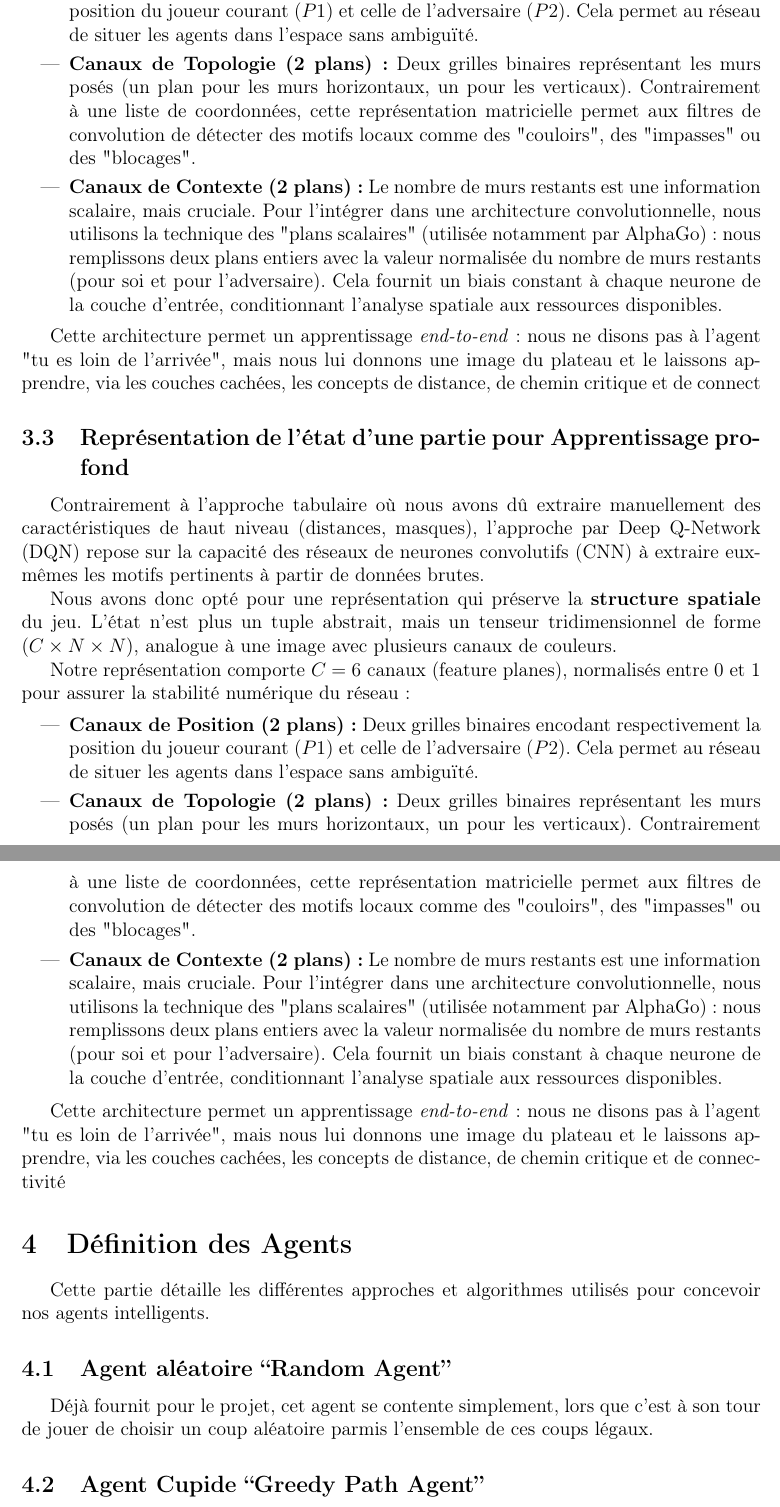
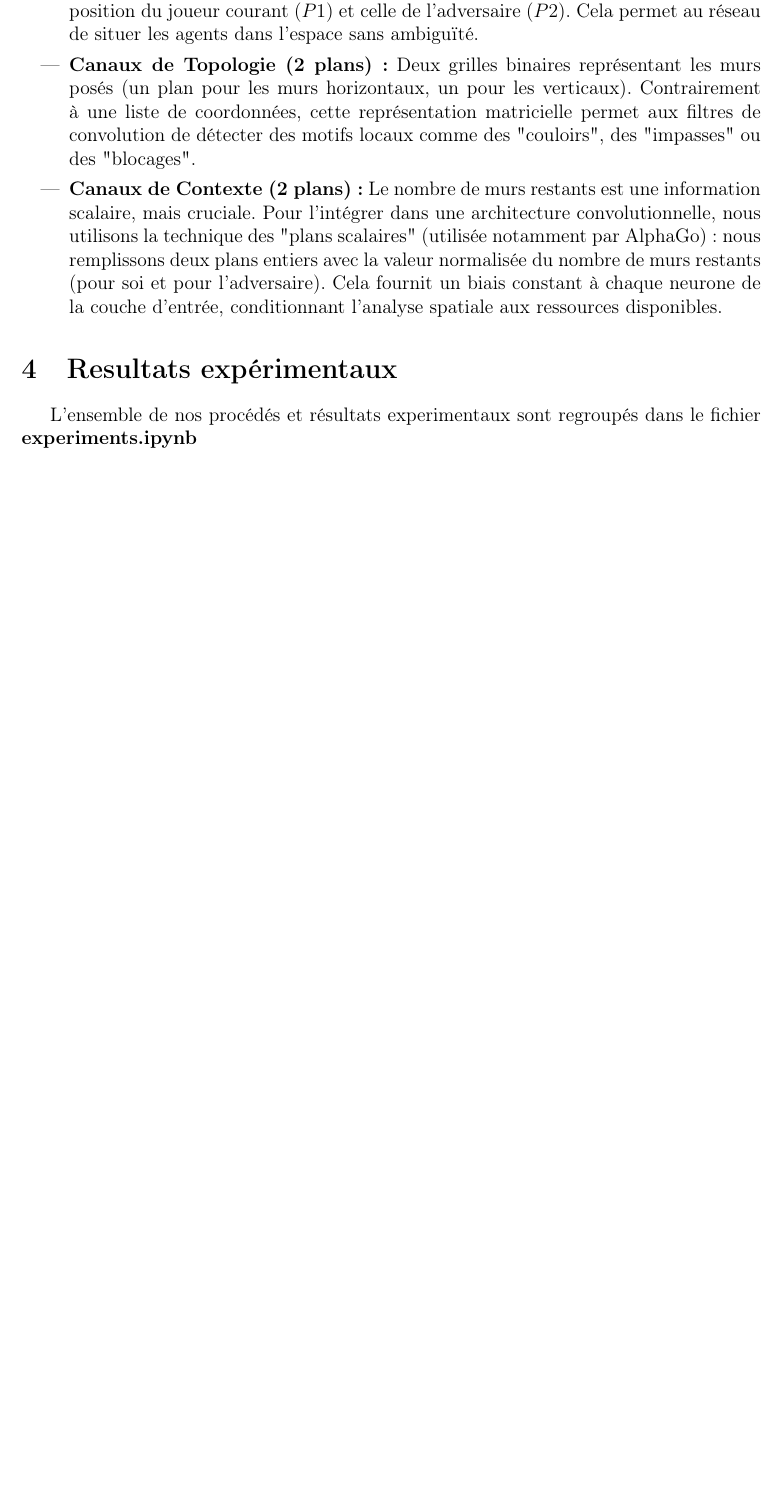
Before and after one commit to Roirtur/CorridorAIRL, a LaTeX document (report/report.tex): two parts of pages 5 and 6 of 7 before the commit and part of page 5 of 5 after it, the two joined at a grey line, cut so that both start at the same text, the shorter picture padded with empty space. Compiled offline with pdfLaTeX.

Commit message:
improved report

```diff
--- a/report/report.tex
+++ b/report/report.tex
@@ -148,4 +148,3 @@ Pour pallier à cela, nous avons conçu une représentation compacte, visant à
 L'état final est donc un tuple :
 $$ S = (Pos_{me}, Pos_{opp}, Walls_{me}^{bin}, Dist_{me}, Dist_{opp}, Mask_{me}, Mask_{opp}) $$
 
-Selon nos experimentations et les document scientifiques consultés durant nos travaux, le nombre de murs restants pour l'adversaire n'est pas un élement pertinent à stocker. Il ne fait qu'accélerer l'explosion combinatoire.
@@ -158,9 +158,9 @@ Notre implémentaion a été dirigée dans l'intêret d'avoir des principes thé
 
 Contrairement à l'approche tabulaire où nous avons dû extraire manuellement des caractéristiques de haut niveau (distances, masques), l'approche par Deep Q-Network (DQN) repose sur la capacité des réseaux de neurones convolutifs (CNN) à extraire eux-mêmes les motifs pertinents à partir de données brutes.
 
-Nous avons donc opté pour une représentation qui préserve la \textbf{structure spatiale} du jeu. L'état n'est plus un tuple abstrait, mais un tenseur tridimensionnel de forme $(C \times N \times N)$, analogue à une image avec plusieurs canaux de couleurs.
+Nous avons donc opté pour une représentation qui préserve la structure spatiale du jeu. L'état n'est plus un tuple abstrait, mais un tenseur de forme $(C \times N \times N)$.
 
-Notre représentation comporte $C=6$ canaux (feature planes), normalisés entre 0 et 1 pour assurer la stabilité numérique du réseau :
+Notre représentation comporte $C=6$ canaux, normalisés entre 0 et 1 pour assurer la stabilité numérique du réseau :
 
 \begin{itemize}
     \item \textbf{Canaux de Position (2 plans) :} Deux grilles binaires encodant respectivement la position du joueur courant ($P1$) et celle de l'adversaire ($P2$). Cela permet au réseau de situer les agents dans l'espace sans ambiguïté.
@@ -170,31 +170,3 @@ Notre représentation comporte $C=6$ canaux (feature planes), normalisés entre
     \item \textbf{Canaux de Contexte (2 plans) :} Le nombre de murs restants est une information scalaire, mais cruciale. Pour l'intégrer dans une architecture convolutionnelle, nous utilisons la technique des "plans scalaires" (utilisée notamment par AlphaGo) : nous remplissons deux plans entiers avec la valeur normalisée du nombre de murs restants (pour soi et pour l'adversaire). Cela fournit un biais constant à chaque neurone de la couche d'entrée, conditionnant l'analyse spatiale aux ressources disponibles.
 \end{itemize}
 
-Cette architecture permet un apprentissage \textit{end-to-end} : nous ne disons pas à l'agent "tu es loin de l'arrivée", mais nous lui donnons une image du plateau et le laissons apprendre, via les couches cachées, les concepts de distance, de chemin critique et de connect% filepath: /home/niels/CorridorAIRL/report/report.tex
-% ...existing code...
-\subsection{Représentation de l'état d'une partie pour Apprentissage profond}
-
-Contrairement à l'approche tabulaire où nous avons dû extraire manuellement des caractéristiques de haut niveau (distances, masques), l'approche par Deep Q-Network (DQN) repose sur la capacité des réseaux de neurones convolutifs (CNN) à extraire eux-mêmes les motifs pertinents à partir de données brutes.
-
-Nous avons donc opté pour une représentation qui préserve la \textbf{structure spatiale} du jeu. L'état n'est plus un tuple abstrait, mais un tenseur tridimensionnel de forme $(C \times N \times N)$, analogue à une image avec plusieurs canaux de couleurs.
-
-Notre représentation comporte $C=6$ canaux (feature planes), normalisés entre 0 et 1 pour assurer la stabilité numérique du réseau :
-
-\begin{itemize}
-    \item \textbf{Canaux de Position (2 plans) :} Deux grilles binaires encodant respectivement la position du joueur courant ($P1$) et celle de l'adversaire ($P2$). Cela permet au réseau de situer les agents dans l'espace sans ambiguïté.
-
-    \item \textbf{Canaux de Topologie (2 plans) :} Deux grilles binaires représentant les murs posés (un plan pour les murs horizontaux, un pour les verticaux). Contrairement à une liste de coordonnées, cette représentation matricielle permet aux filtres de convolution de détecter des motifs locaux comme des "couloirs", des "impasses" ou des "blocages".
-
-    \item \textbf{Canaux de Contexte (2 plans) :} Le nombre de murs restants est une information scalaire, mais cruciale. Pour l'intégrer dans une architecture convolutionnelle, nous utilisons la technique des "plans scalaires" (utilisée notamment par AlphaGo) : nous remplissons deux plans entiers avec la valeur normalisée du nombre de murs restants (pour soi et pour l'adversaire). Cela fournit un biais constant à chaque neurone de la couche d'entrée, conditionnant l'analyse spatiale aux ressources disponibles.
-\end{itemize}
-
-Cette architecture permet un apprentissage \textit{end-to-end} : nous ne disons pas à l'agent "tu es loin de l'arrivée", mais nous lui donnons une image du plateau et le laissons apprendre, via les couches cachées, les concepts de distance, de chemin critique et de connectivité
-
-
-
-\section{Définition des Agents}
-Cette partie détaille les différentes approches et algorithmes utilisés pour concevoir nos agents intelligents.
-
-    \subsection{Agent aléatoire ``Random Agent''}
-    Déjà fournit pour le projet, cet agent se contente simplement, lors que c'est à son tour de jouer de choisir un coup aléatoire parmis l'ensemble de ces coups légaux.
-    \subsection{Agent Cupide ``Greedy Path Agent''}
@@ -218 +173,2 @@ Cette partie détaille les différentes approches et algorithmes utilisés pour
 \section{Resultats expérimentaux}
+L'ensemble de nos procédés et résultats experimentaux sont regroupés dans le fichier \textbf{experiments.ipynb}
```
Also changed, not shown: report/report.tex (32 more changed lines).
